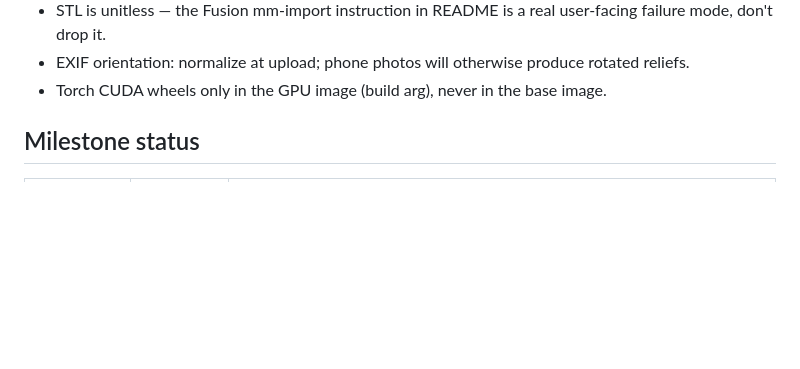
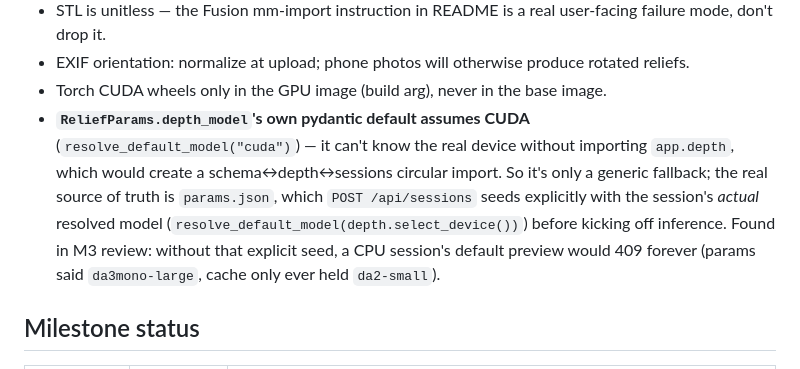
Before and after one commit to PotatoVibes/photo2relief, a Markdown page: CLAUDE.md, the part around one of its changes. Rendered like a GitHub page; blank space fills up the shorter version.

```diff
--- a/CLAUDE.md
+++ b/CLAUDE.md
@@ -51,6 +51,7 @@ docker compose -f docker-compose.yml -f docker-compose.gpu.yml up --build   # GP
 - STL is unitless — the Fusion mm-import instruction in README is a real user-facing failure mode, don't drop it.
 - EXIF orientation: normalize at upload; phone photos will otherwise produce rotated reliefs.
 - Torch CUDA wheels only in the GPU image (build arg), never in the base image.
+- **`ReliefParams.depth_model`'s own pydantic default assumes CUDA** (`resolve_default_model("cuda")`) — it can't know the real device without importing `app.depth`, which would create a schema↔depth↔sessions circular import. So it's only a generic fallback; the real source of truth is `params.json`, which `POST /api/sessions` seeds explicitly with the session's *actual* resolved model (`resolve_default_model(depth.select_device())`) before kicking off inference. Found in M3 review: without that explicit seed, a CPU session's default preview would 409 forever (params said `da3mono-large`, cache only ever held `da2-small`).
 
 ## Milestone status
 
```
Also changed, not shown: other parts of CLAUDE.md (+1 -1 lines).
